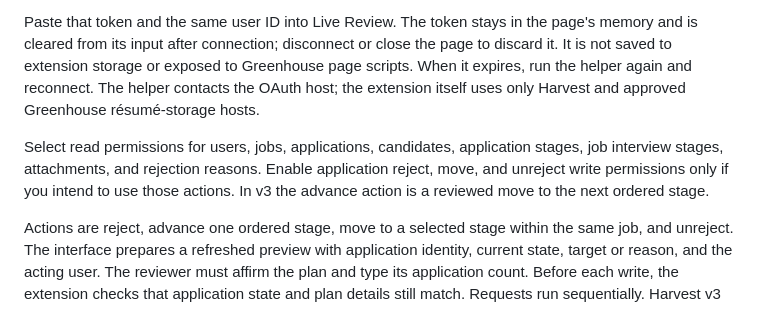
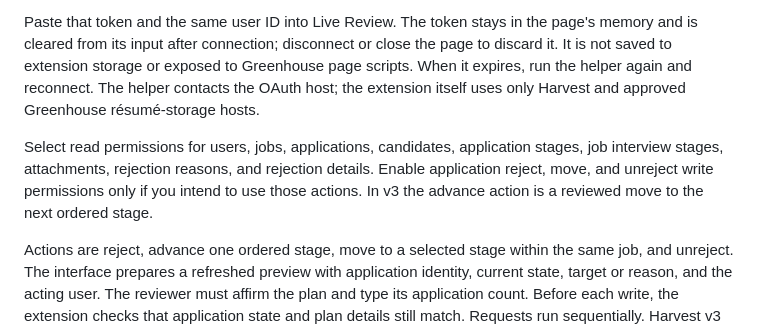
Before and after one commit to pierretokns/cautious-review, a Markdown page: README.md, the part around the change. GitHub-like rendering.

Commit message:
Document rejection-details permission for Harvest reconciliation

```diff
--- a/README.md
+++ b/README.md
@@ -24,7 +24,7 @@ Greenhouse's guidance says to store client secrets server-side. This preview's s
 
 Paste that token and the same user ID into Live Review. The token stays in the page's memory and is cleared from its input after connection; disconnect or close the page to discard it. It is not saved to extension storage or exposed to Greenhouse page scripts. When it expires, run the helper again and reconnect. The helper contacts the OAuth host; the extension itself uses only Harvest and approved Greenhouse résumé-storage hosts.
 
-Select read permissions for users, jobs, applications, candidates, application stages, job interview stages, attachments, and rejection reasons. Enable application reject, move, and unreject write permissions only if you intend to use those actions. In v3 the advance action is a reviewed move to the next ordered stage.
+Select read permissions for users, jobs, applications, candidates, application stages, job interview stages, attachments, rejection reasons, and rejection details. Enable application reject, move, and unreject write permissions only if you intend to use those actions. In v3 the advance action is a reviewed move to the next ordered stage.
 
 Actions are reject, advance one ordered stage, move to a selected stage within the same job, and unreject. The interface prepares a refreshed preview with application identity, current state, target or reason, and the acting user. The reviewer must affirm the plan and type its application count. Before each write, the extension checks that application state and plan details still match. Requests run sequentially. Harvest v3 writes return no response body, so Cautious Review rereads the application and related stage or rejection details to confirm the result. No rejection email is requested, though Greenhouse may run organization-configured automations.
 
```
Also changed, not shown: docs/RELEASE-0.3.0.md (+1 -1 lines).
